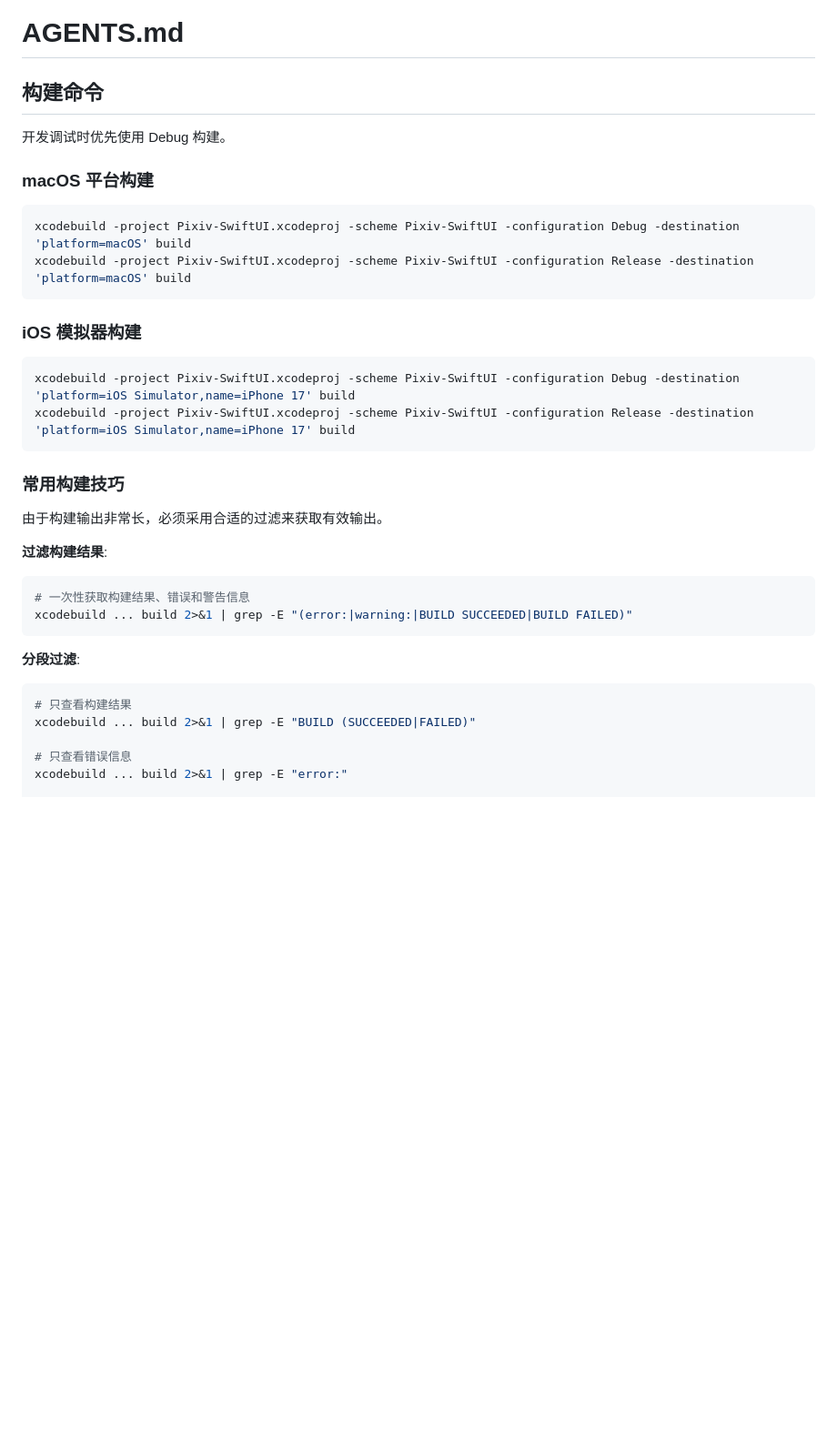
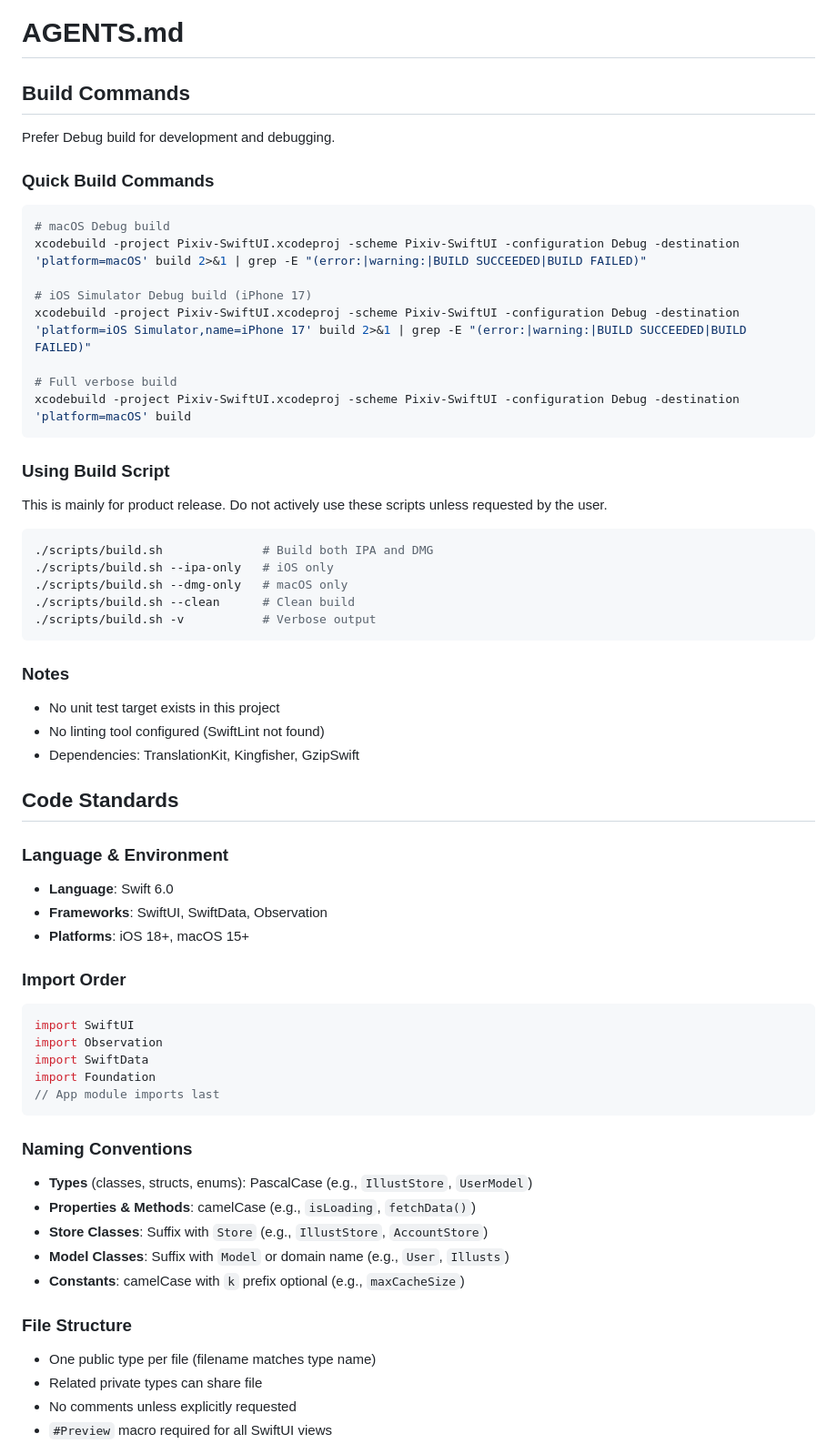
Before and after one commit to Eslzzyl/Pixiv-SwiftUI, a Markdown page: AGENTS.md, the part around one of its changes. Shown at 91% size. GitHub-like rendering; blank space fills up the shorter version.

Commit message:
docs: improve AGENTS.md with build commands and code standards

````diff
--- a/AGENTS.md
+++ b/AGENTS.md
@@ -1,36 +1,64 @@
 # AGENTS.md
 
-## 构建命令
+## Build Commands
 
-开发调试时优先使用 Debug 构建。
+Prefer Debug build for development and debugging.
 
-### macOS 平台构建
+### Quick Build Commands
 ```bash
+# macOS Debug build
+xcodebuild -project Pixiv-SwiftUI.xcodeproj -scheme Pixiv-SwiftUI -configuration Debug -destination 'platform=macOS' build 2>&1 | grep -E "(error:|warning:|BUILD SUCCEEDED|BUILD FAILED)"
+
+# iOS Simulator Debug build (iPhone 17)
+xcodebuild -project Pixiv-SwiftUI.xcodeproj -scheme Pixiv-SwiftUI -configuration Debug -destination 'platform=iOS Simulator,name=iPhone 17' build 2>&1 | grep -E "(error:|warning:|BUILD SUCCEEDED|BUILD FAILED)"
+
+# Full verbose build
 xcodebuild -project Pixiv-SwiftUI.xcodeproj -scheme Pixiv-SwiftUI -configuration Debug -destination 'platform=macOS' build
-xcodebuild -project Pixiv-SwiftUI.xcodeproj -scheme Pixiv-SwiftUI -configuration Release -destination 'platform=macOS' build
 ```
 
-### iOS 模拟器构建
+### Using Build Script
+
+This is mainly for product release. Do not actively use these scripts unless requested by the user.
+
 ```bash
-xcodebuild -project Pixiv-SwiftUI.xcodeproj -scheme Pixiv-SwiftUI -configuration Debug -destination 'platform=iOS Simulator,name=iPhone 17' build
-xcodebuild -project Pixiv-SwiftUI.xcodeproj -scheme Pixiv-SwiftUI -configuration Release -destination 'platform=iOS Simulator,name=iPhone 17' build
+./scripts/build.sh              # Build both IPA and DMG
+./scripts/build.sh --ipa-only   # iOS only
+./scripts/build.sh --dmg-only   # macOS only
+./scripts/build.sh --clean      # Clean build
+./scripts/build.sh -v           # Verbose output
 ```
 
-### 常用构建技巧
+### Notes
+- No unit test target exists in this project
+- No linting tool configured (SwiftLint not found)
+- Dependencies: TranslationKit, Kingfisher, GzipSwift
 
-由于构建输出非常长，必须采用合适的过滤来获取有效输出。
+## Code Standards
 
-**过滤构建结果**:
-```bash
-# 一次性获取构建结果、错误和警告信息
-xcodebuild ... build 2>&1 | grep -E "(error:|warning:|BUILD SUCCEEDED|BUILD FAILED)"
+### Language & Environment
+- **Language**: Swift 6.0
+- **Frameworks**: SwiftUI, SwiftData, Observation
+- **Platforms**: iOS 18+, macOS 15+
+
+### Import Order
+```swift
+import SwiftUI
+import Observation
+import SwiftData
+import Foundation
+// App module imports last
 ```
 
-**分段过滤**:
-```bash
-# 只查看构建结果
-xcodebuild ... build 2>&1 | grep -E "BUILD (SUCCEEDED|FAILED)"
+### Naming Conventions
+- **Types** (classes, structs, enums): PascalCase (e.g., `IllustStore`, `UserModel`)
+- **Properties & Methods**: camelCase (e.g., `isLoading`, `fetchData()`)
+- **Store Classes**: Suffix with `Store` (e.g., `IllustStore`, `AccountStore`)
+- **Model Classes**: Suffix with `Model` or domain name (e.g., `User`, `Illusts`)
+- **Constants**: camelCase with `k` prefix optional (e.g., `maxCacheSize`)
 
-# 只查看错误信息
-xcodebuild ... build 2>&1 | grep -E "error:"
+### File Structure
+- One public type per file (filename matches type name)
+- Related private types can share file
+- No comments unless explicitly requested
+- `#Preview` macro required for all SwiftUI views
 
````
Also changed, not shown: other parts of AGENTS.md (+49 -91 lines).
